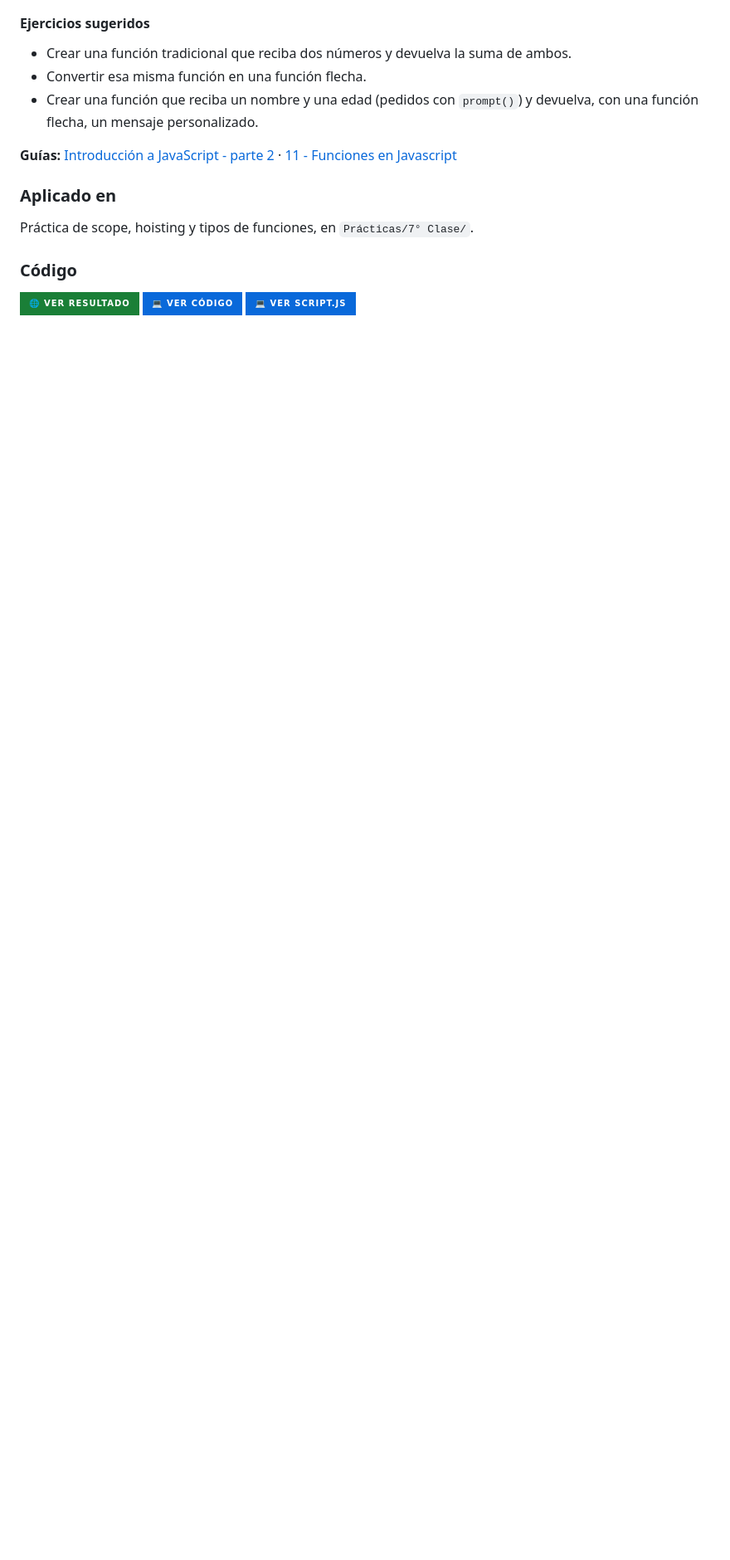
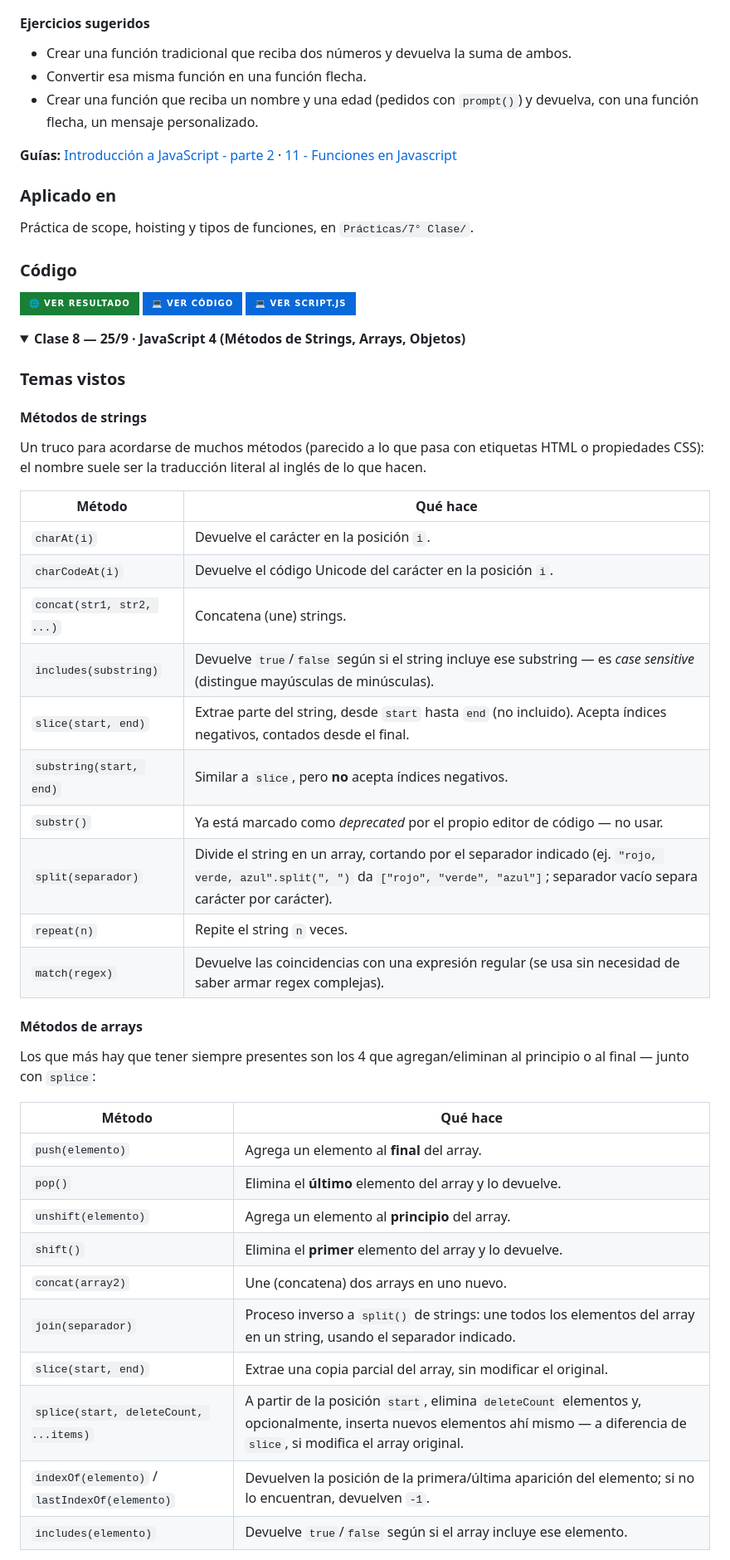
Before and after one commit to LautaroSantiago/Programacion_III, a Markdown page: README.md, the part around one of its changes. Shown at 83% size. Drawn GitHub-style; folded sections open; badges without logos; blank space fills up the shorter version.

Commit message:
actualizo readme

```diff
--- a/README.md
+++ b/README.md
@@ -859,3 +860,42 @@ Práctica de scope, hoisting y tipos de funciones, en `Prácticas/7° Clase/`.
 
 </details>
 
+<details>
+<summary><a id="clase-8"></a><font color="#1A7F37"><strong>Clase 8 — 25/9 · JavaScript 4 (Métodos de Strings, Arrays, Objetos)</strong></font></summary>
+
+### Temas vistos
+
+#### Métodos de strings
+
+Un truco para acordarse de muchos métodos (parecido a lo que pasa con etiquetas HTML o propiedades CSS): el nombre suele ser la traducción literal al inglés de lo que hacen.
+
+| Método | Qué hace |
+|---|---|
+| `charAt(i)` | Devuelve el carácter en la posición `i`. |
+| `charCodeAt(i)` | Devuelve el código Unicode del carácter en la posición `i`. |
+| `concat(str1, str2, ...)` | Concatena (une) strings. |
+| `includes(substring)` | Devuelve `true`/`false` según si el string incluye ese substring — es *case sensitive* (distingue mayúsculas de minúsculas). |
+| `slice(start, end)` | Extrae parte del string, desde `start` hasta `end` (no incluido). Acepta índices negativos, contados desde el final. |
+| `substring(start, end)` | Similar a `slice`, pero **no** acepta índices negativos. |
+| `substr()` | Ya está marcado como *deprecated* por el propio editor de código — no usar. |
+| `split(separador)` | Divide el string en un array, cortando por el separador indicado (ej. `"rojo, verde, azul".split(", ")` da `["rojo", "verde", "azul"]`; separador vacío separa carácter por carácter). |
+| `repeat(n)` | Repite el string `n` veces. |
+| `match(regex)` | Devuelve las coincidencias con una expresión regular (se usa sin necesidad de saber armar regex complejas). |
+
+#### Métodos de arrays
+
+Los que más hay que tener siempre presentes son los 4 que agregan/eliminan al principio o al final — junto con `splice`:
+
+| Método | Qué hace |
+|---|---|
+| `push(elemento)` | Agrega un elemento al **final** del array. |
+| `pop()` | Elimina el **último** elemento del array y lo devuelve. |
+| `unshift(elemento)` | Agrega un elemento al **principio** del array. |
+| `shift()` | Elimina el **primer** elemento del array y lo devuelve. |
+| `concat(array2)` | Une (concatena) dos arrays en uno nuevo. |
+| `join(separador)` | Proceso inverso a `split()` de strings: une todos los elementos del array en un string, usando el separador indicado. |
+| `slice(start, end)` | Extrae una copia parcial del array, sin modificar el original. |
+| `splice(start, deleteCount, ...items)` | A partir de la posición `start`, elimina `deleteCount` elementos y, opcionalmente, inserta nuevos elementos ahí mismo — a diferencia de `slice`, si modifica el array original. |
+| `indexOf(elemento)` / `lastIndexOf(elemento)` | Devuelven la posición de la primera/última aparición del elemento; si no lo encuentran, devuelven `-1`. |
+| `includes(elemento)` | Devuelve `true`/`false` según si el array incluye ese elemento. |
+
```
Also changed, not shown: other parts of README.md (+26 -0 lines).
